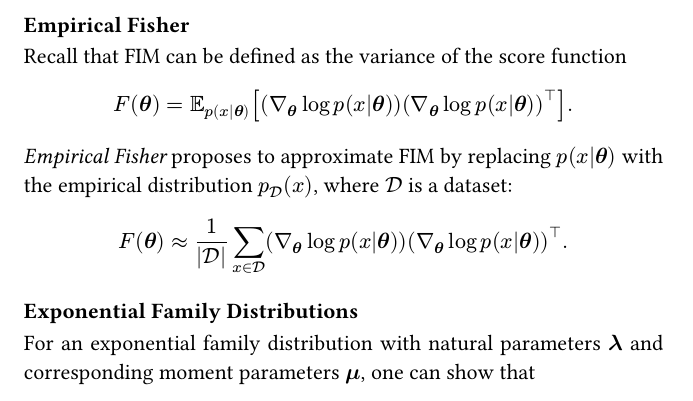
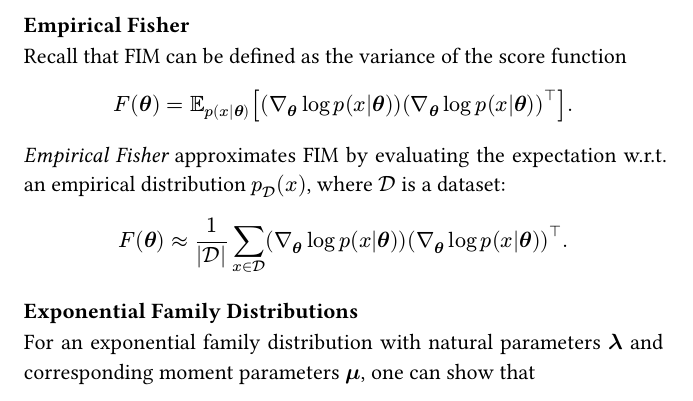
Before and after one commit to chnyutao/notes, a Typst document (optimization/natural-gradient-descent.typ): part of page 3 of 4, cut so that both start at the same text. Compiled offline with Typst 0.15.

Commit message:
fix empirical fisher

```diff
--- a/optimization/natural-gradient-descent.typ
+++ b/optimization/natural-gradient-descent.typ
@@ -71,7 +71,7 @@ A major drawback of NGD is that computing and inverting the FIM is expensive. Th
 Recall that FIM can be defined as the variance of the score function
 $ F(theta) = EE_(p(x|theta))[(nabla_theta log p(x|theta)) (nabla_theta log p(x|theta))^top]. $
 
-_Empirical Fisher_ proposes to approximate FIM by replacing $p(x|theta)$ with the empirical distribution $p_(cal(D))(x)$, where $cal(D)$ is a dataset:
+_Empirical Fisher_ approximates FIM by evaluating the expectation w.r.t. an empirical distribution $p_(cal(D))(x)$, where $cal(D)$ is a dataset:
 $ F(theta) approx 1 / (|cal(D)|) sum_(x in cal(D)) (nabla_theta log p(x|theta)) (nabla_theta log p(x|theta))^top. $
 
 === Exponential Family Distributions
```
